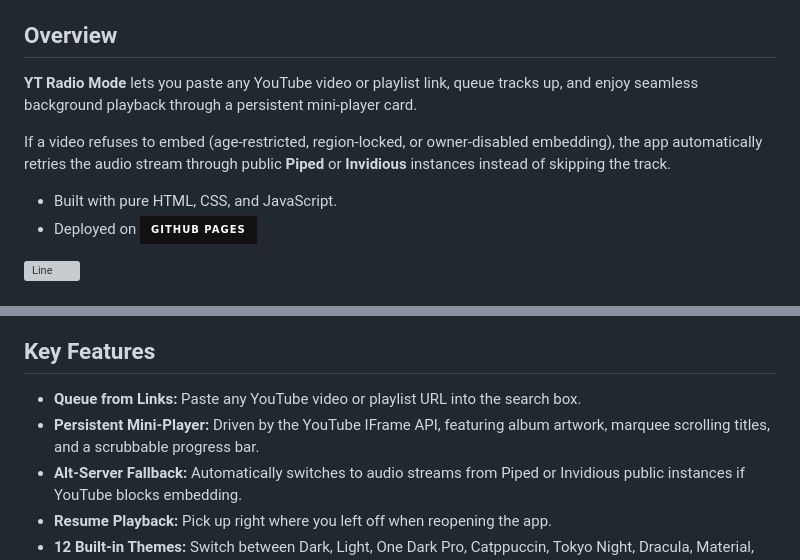
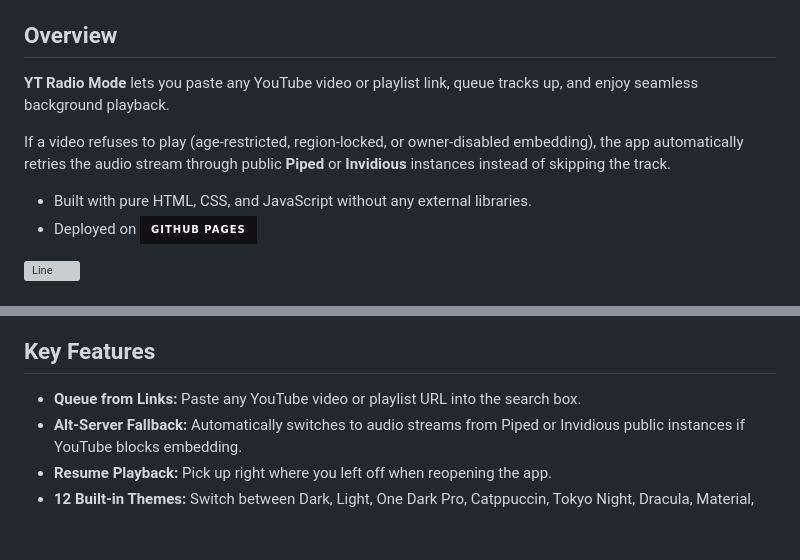
Before and after one commit to AndyMagnom/YT-Radio-Mode, a Markdown page: README.md, 2 parts joined by grey strips. Drawn GitHub-style; badges without logos; blank space fills up the shorter version; grey boxes are pictures that could not be loaded.

Commit message:
Updated English README

```diff
--- a/README.md
+++ b/README.md
@@ -7,11 +7,11 @@
 
 ## Overview
 
-**YT Radio Mode** lets you paste any YouTube video or playlist link, queue tracks up, and enjoy seamless background playback through a persistent mini-player card.
+**YT Radio Mode** lets you paste any YouTube video or playlist link, queue tracks up, and enjoy seamless background playback.
 
-If a video refuses to embed (age-restricted, region-locked, or owner-disabled embedding), the app automatically retries the audio stream through public **Piped** or **Invidious** instances instead of skipping the track.
+If a video refuses to play (age-restricted, region-locked, or owner-disabled embedding), the app automatically retries the audio stream through public **Piped** or **Invidious** instances instead of skipping the track.
 
-- Built with pure HTML, CSS, and JavaScript.
+- Built with pure HTML, CSS, and JavaScript without any external libraries.
 - Deployed on
 ![Github Pages](https://img.shields.io/badge/github%20pages-121013?style=for-the-badge&logo=github&logoColor=white)
 
@@ -36,7 +36,6 @@ Automatically intercepts and redirects YouTube video and playlist URLs into your
 ## Key Features
 
 - **Queue from Links:** Paste any YouTube video or playlist URL into the search box.
-- **Persistent Mini-Player:** Driven by the YouTube IFrame API, featuring album artwork, marquee scrolling titles, and a scrubbable progress bar.
 - **Alt-Server Fallback:** Automatically switches to audio streams from Piped or Invidious public instances if YouTube blocks embedding.
 - **Resume Playback:** Pick up right where you left off when reopening the app.
 - **12 Built-in Themes:** Switch between Dark, Light, One Dark Pro, Catppuccin, Tokyo Night, Dracula, Material, Night Owl, Gruvbox, Rosé Pine, Kanagawa, and Poimandres.
```
Also changed, not shown: other parts of README.md (+3 -3 lines).
